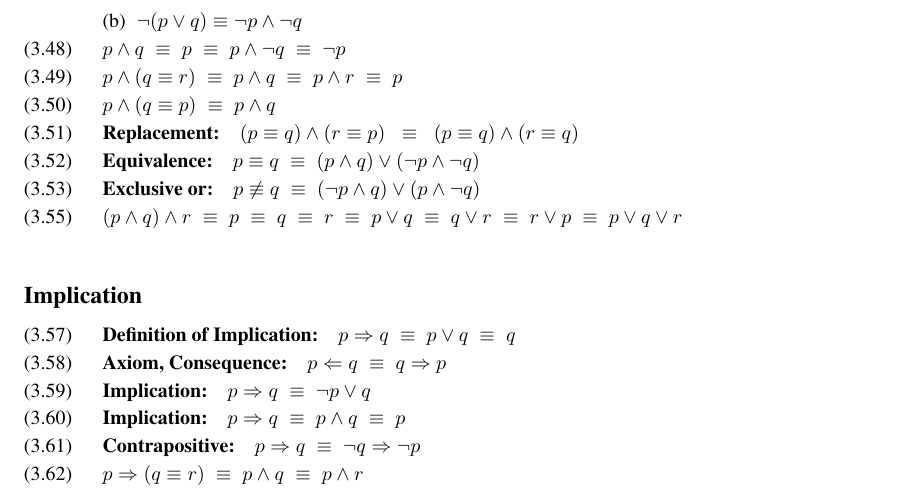
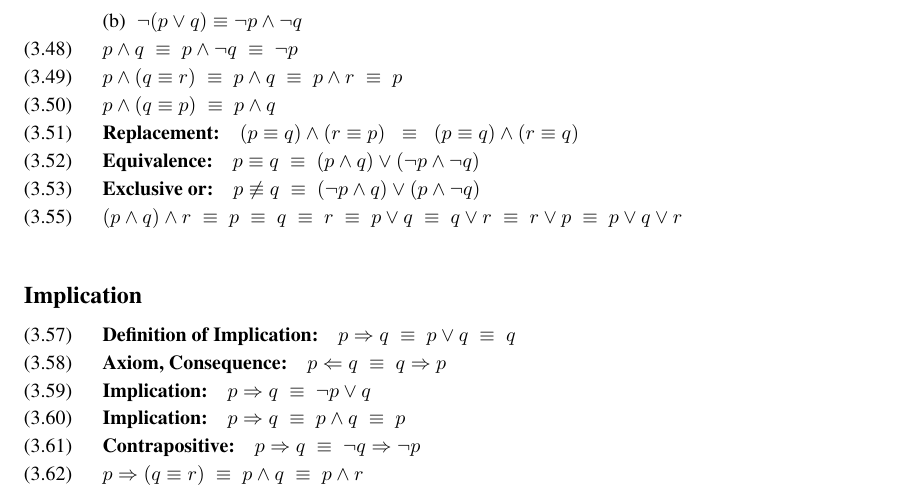
Before and after one commit to smstaley/eds4ltl, a LaTeX paper (Vega-Equations/Vega-Equations.tex): part of page 3 of 7, cut so that both start at the same text. Compiled offline with pdfLaTeX.

Commit message:
Corrected theorem (3.48)

```diff
--- a/Vega-Equations/Vega-Equations.tex
+++ b/Vega-Equations/Vega-Equations.tex
@@ -186,7 +186,7 @@ $\equiv$ \quad (associative) & Lowest precedence\\
 (3.47)\>\textbf{De Morgan:}\\
       \> (a)\> $\neg (p \land q) \equiv \neg p \lor \neg q$\\[\lgap]
       \> (b)\> $\neg (p \lor q) \equiv \neg p \land \neg q$\\[\lgap]
-(3.48)\>$p\land q\equivs p\equivs p\land \neg q\equivs \neg p$\\[\lgap]
+(3.48)\>$p\land q\equivs p\land \neg q\equivs \neg p$\\[\lgap]
 (3.49)\>$p\land (q\equiv r)\equivs p\land q\equivs p\land r \equivs p$\\[\lgap]
 (3.50)\>$p\land (q\equiv p)\equivs p\land q$\\[\lgap]
 (3.51)\>\textbf{Replacement:}\quad $(p \equiv q) \land (r \equiv p) \equivss (p \equiv q) \land (r \equiv q)$\\[\lgap]
```
Also changed, not shown: Vega-Equations/Vega-Equations.tex (2 more changed lines).
